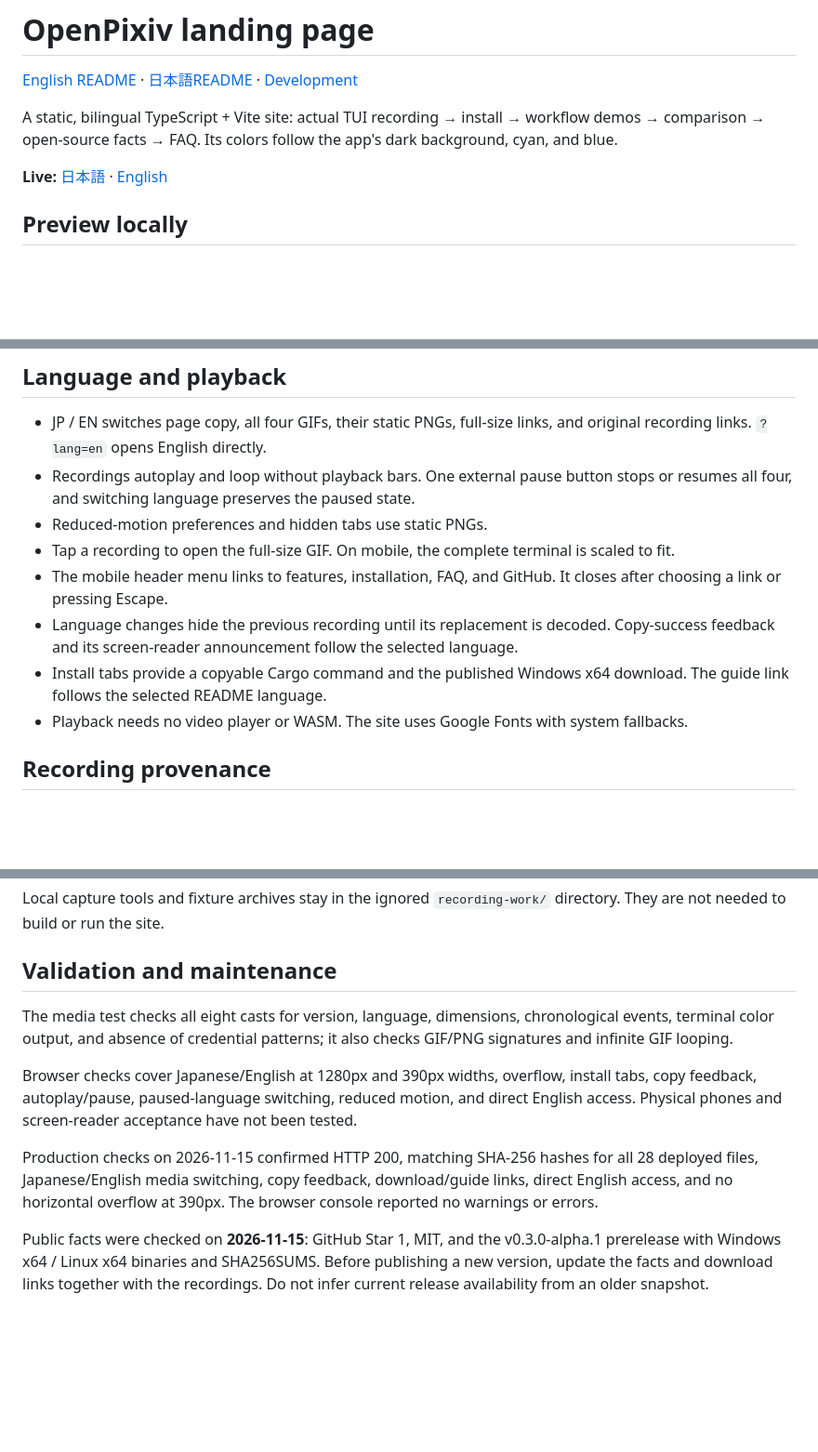
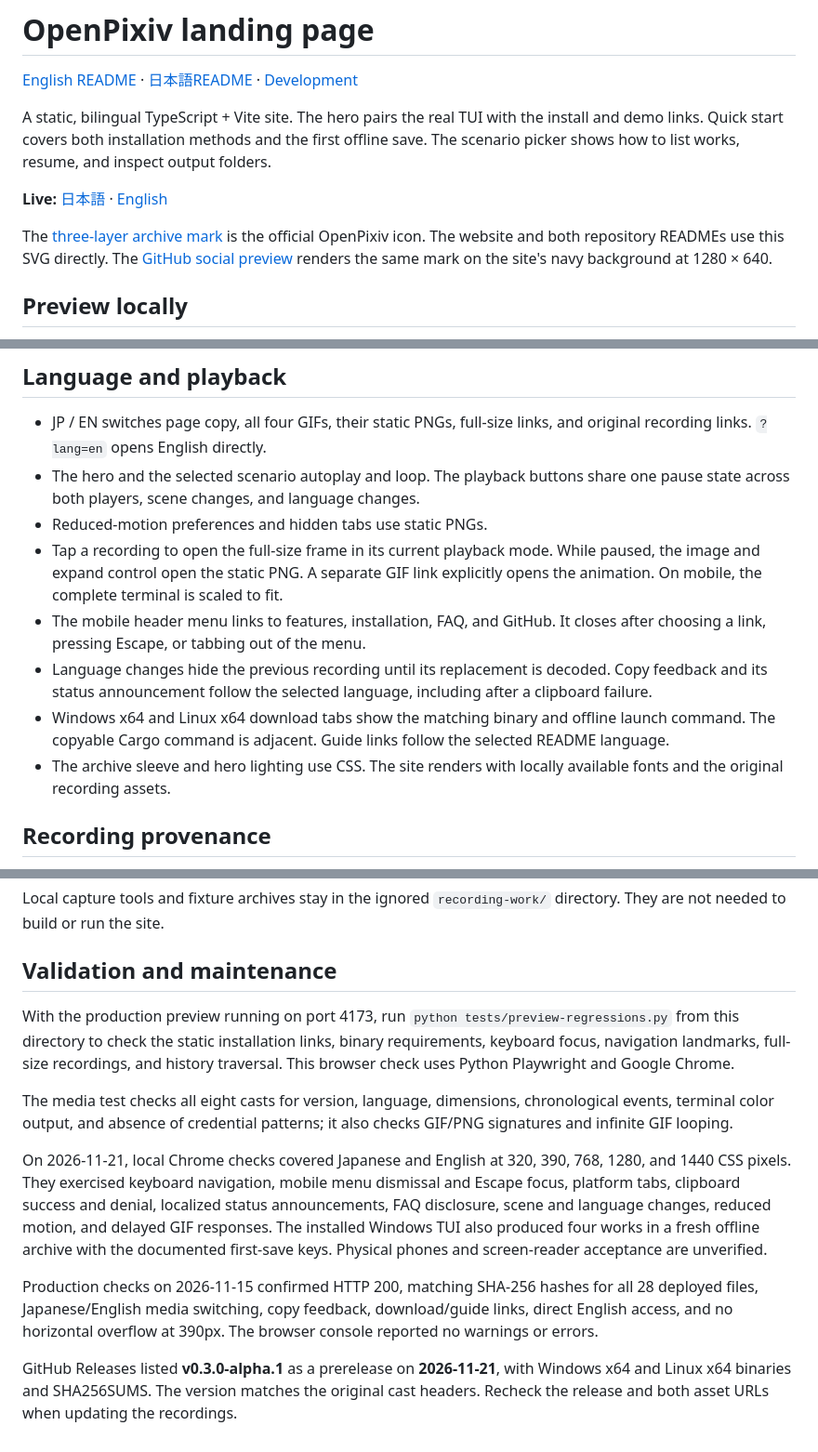
Before and after one commit to ELRdn/Open-Pixiv-Downloader, a Markdown page: website/README.md, 3 parts joined by grey strips. Shown at 93% size. Rendered like a GitHub page; folded sections open; blank space fills up the shorter version.

Commit message:
Redesign the bilingual landing page and adopt the OpenPixiv archive mark

```diff
--- a/website/README.md
+++ b/website/README.md
@@ -2,9 +2,11 @@
 
 [English README](../README.md) · [日本語README](../README.ja.md) · [Development](../docs/DEVELOPMENT.md)
 
-A static, bilingual TypeScript + Vite site: actual TUI recording → install → workflow demos → comparison → open-source facts → FAQ. Its colors follow the app's dark background, cyan, and blue.
+A static, bilingual TypeScript + Vite site. The hero pairs the real TUI with the install and demo links. Quick start covers both installation methods and the first offline save. The scenario picker shows how to list works, resume, and inspect output folders.
 
 **Live:** [日本語](https://openpixiv.pages.dev/) · [English](https://openpixiv.pages.dev/?lang=en)
+
+The [three-layer archive mark](public/favicon.svg) is the official OpenPixiv icon. The website and both repository READMEs use this SVG directly. The [GitHub social preview](../.github/social-preview.png) renders the same mark on the site's navy background at 1280 × 640.
 
 ## Preview locally
 
@@ -54,13 +56,13 @@ This is an existing Pages project. Wrangler 4.162.0 delegates creation of new Pa
 ## Language and playback
 
 - JP / EN switches page copy, all four GIFs, their static PNGs, full-size links, and original recording links. `?lang=en` opens English directly.
-- Recordings autoplay and loop without playback bars. One external pause button stops or resumes all four, and switching language preserves the paused state.
+- The hero and the selected scenario autoplay and loop. The playback buttons share one pause state across both players, scene changes, and language changes.
 - Reduced-motion preferences and hidden tabs use static PNGs.
-- Tap a recording to open the full-size GIF. On mobile, the complete terminal is scaled to fit.
-- The mobile header menu links to features, installation, FAQ, and GitHub. It closes after choosing a link or pressing Escape.
-- Language changes hide the previous recording until its replacement is decoded. Copy-success feedback and its screen-reader announcement follow the selected language.
-- Install tabs provide a copyable Cargo command and the published Windows x64 download. The guide link follows the selected README language.
-- Playback needs no video player or WASM. The site uses Google Fonts with system fallbacks.
+- Tap a recording to open the full-size frame in its current playback mode. While paused, the image and expand control open the static PNG. A separate GIF link explicitly opens the animation. On mobile, the complete terminal is scaled to fit.
+- The mobile header menu links to features, installation, FAQ, and GitHub. It closes after choosing a link, pressing Escape, or tabbing out of the menu.
+- Language changes hide the previous recording until its replacement is decoded. Copy feedback and its status announcement follow the selected language, including after a clipboard failure.
+- Windows x64 and Linux x64 download tabs show the matching binary and offline launch command. The copyable Cargo command is adjacent. Guide links follow the selected README language.
+- The archive sleeve and hero lighting use CSS. The site renders with locally available fonts and the original recording assets.
 
 ## Recording provenance
 
@@ -94,10 +96,12 @@ Local capture tools and fixture archives stay in the ignored `recording-work/` d
 
 ## Validation and maintenance
 
+With the production preview running on port 4173, run `python tests/preview-regressions.py` from this directory to check the static installation links, binary requirements, keyboard focus, navigation landmarks, full-size recordings, and history traversal. This browser check uses Python Playwright and Google Chrome.
+
 The media test checks all eight casts for version, language, dimensions, chronological events, terminal color output, and absence of credential patterns; it also checks GIF/PNG signatures and infinite GIF looping.
 
-Browser checks cover Japanese/English at 1280px and 390px widths, overflow, install tabs, copy feedback, autoplay/pause, paused-language switching, reduced motion, and direct English access. Physical phones and screen-reader acceptance have not been tested.
+On 2026-11-21, local Chrome checks covered Japanese and English at 320, 390, 768, 1280, and 1440 CSS pixels. They exercised keyboard navigation, mobile menu dismissal and Escape focus, platform tabs, clipboard success and denial, localized status announcements, FAQ disclosure, scene and language changes, reduced motion, and delayed GIF responses. The installed Windows TUI also produced four works in a fresh offline archive with the documented first-save keys. Physical phones and screen-reader acceptance are unverified.
 
 Production checks on 2026-11-15 confirmed HTTP 200, matching SHA-256 hashes for all 28 deployed files, Japanese/English media switching, copy feedback, download/guide links, direct English access, and no horizontal overflow at 390px. The browser console reported no warnings or errors.
 
-Public facts were checked on **2026-11-15**: GitHub Star 1, MIT, and the v0.3.0-alpha.1 prerelease with Windows x64 / Linux x64 binaries and SHA256SUMS. Before publishing a new version, update the facts and download links together with the recordings. Do not infer current release availability from an older snapshot.
+GitHub Releases listed **v0.3.0-alpha.1** as a prerelease on **2026-11-21**, with Windows x64 and Linux x64 binaries and SHA256SUMS. The version matches the original cast headers. Recheck the release and both asset URLs when updating the recordings.
```
Also changed, not shown: README.ja.md (+2 -2 lines), README.md (+2 -2 lines), .github/social-preview.png (added), 7 other files.
